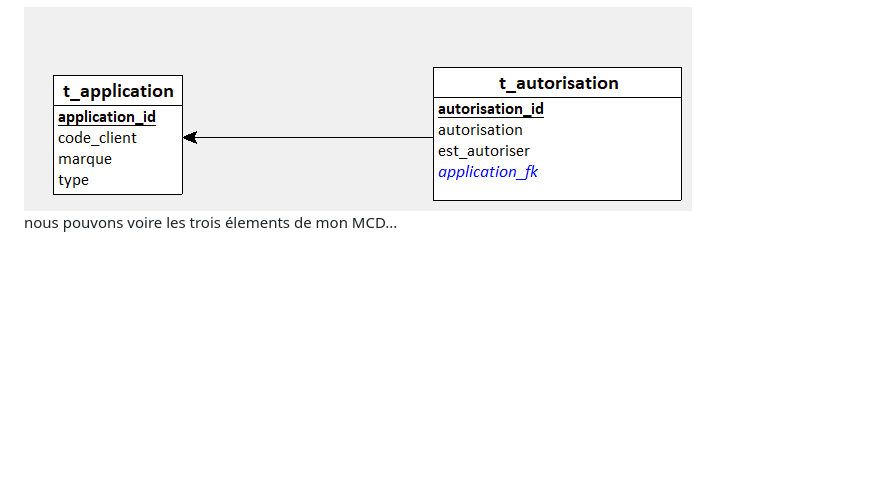
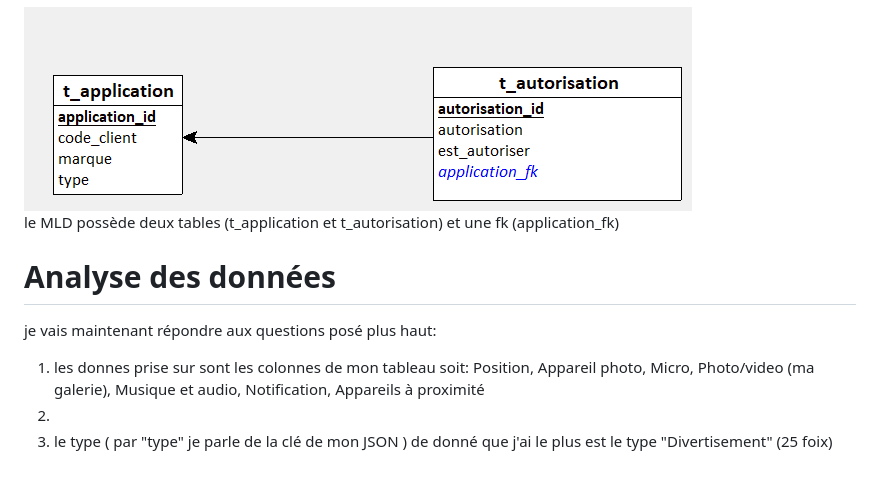
Before and after one commit to pw65trw/site-l162, a Markdown page: rapport-l162.md, the part around the change. Drawn GitHub-style; blank space fills up the shorter version.

```diff
--- a/rapport-l162.md
+++ b/rapport-l162.md
@@ -147,4 +147,11 @@ Passons maintenant aux MCD / MLD que j'ai fait et leur dictionnaire :
 
 ![dictionnaire](img/MLD.png)
 <br>
-nous pouvons voire les trois élements de mon MCD...
+le MLD possède deux tables (t_application et t_autorisation) et une fk (application_fk)
+
+# Analyse des données
+
+je vais maintenant répondre aux questions posé plus haut:
+1. les donnes prise sur sont les colonnes de mon tableau soit: Position, Appareil photo, Micro, Photo/video (ma galerie), Musique et audio, Notification, Appareils à proximité
+2.
+3. le type ( par "type" je parle de la clé de mon JSON ) de donné que j'ai le plus est le type "Divertisement" (25 foix)
```
